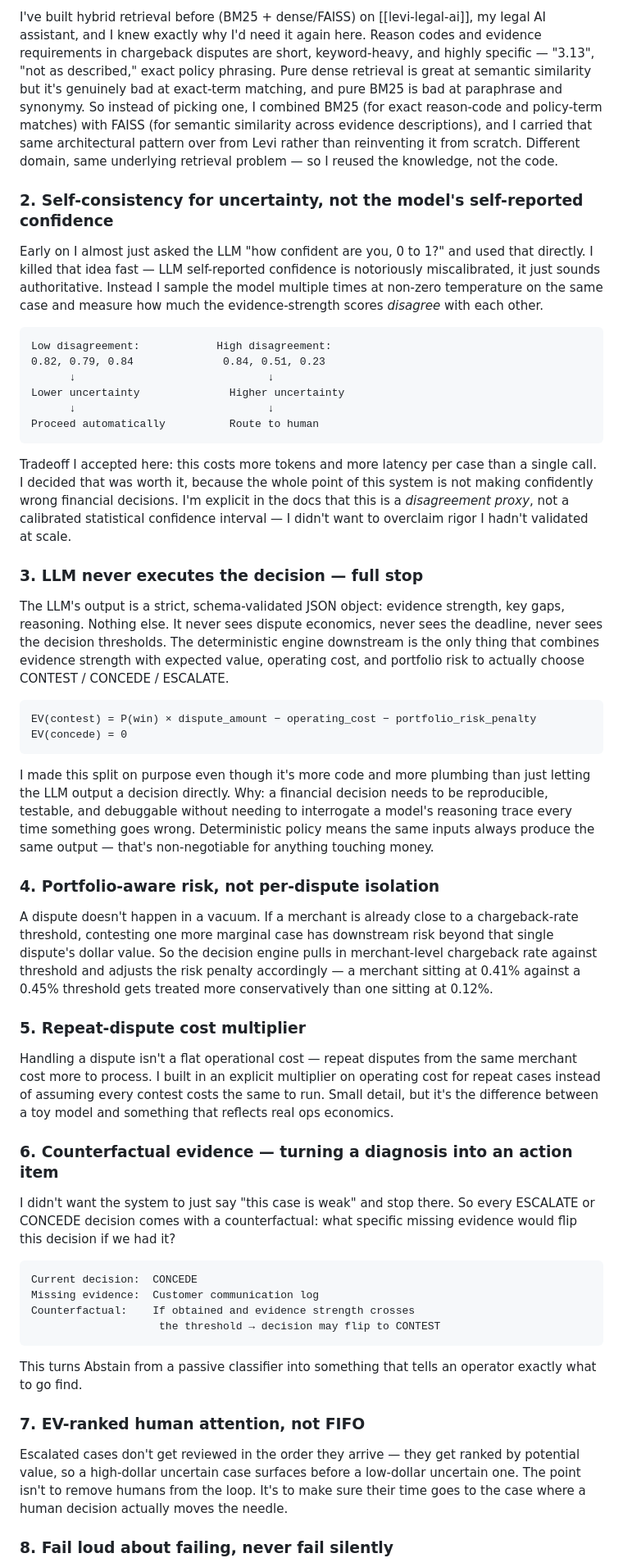
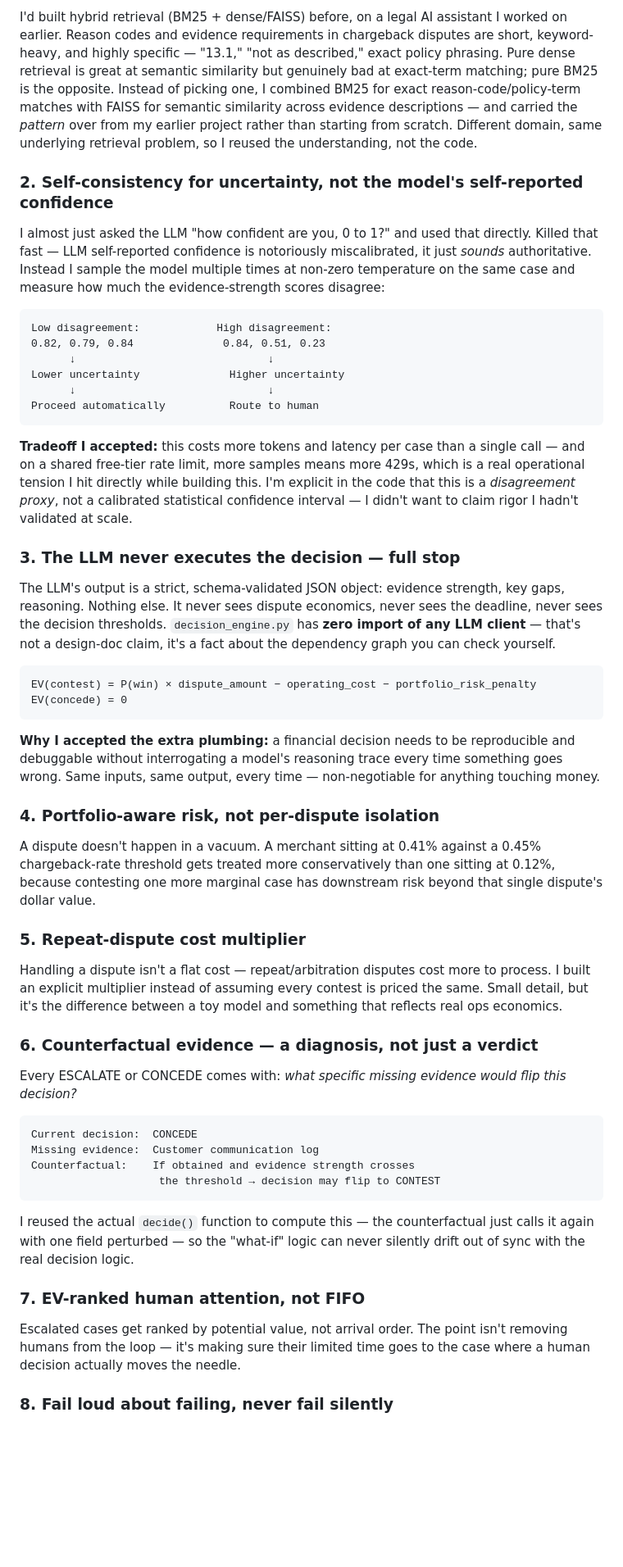
Before and after one commit to cherry51015/Abstain, a Markdown page: Readme.md, the part around one of its changes. Shown at 82% size. Rendered like a GitHub page; blank space fills up the shorter version.

````diff
--- a/Readme.md
+++ b/Readme.md
@@ -146,9 +150,9 @@ This is what turns Abstain from a classifier into a risk-intelligence platform.
 
-I've built hybrid retrieval before (BM25 + dense/FAISS) on [[levi-legal-ai]], my legal AI assistant, and I knew exactly why I'd need it again here. Reason codes and evidence requirements in chargeback disputes are short, keyword-heavy, and highly specific — "3.13", "not as described," exact policy phrasing. Pure dense retrieval is great at semantic similarity but it's genuinely bad at exact-term matching, and pure BM25 is bad at paraphrase and synonymy. So instead of picking one, I combined BM25 (for exact reason-code and policy-term matches) with FAISS (for semantic similarity across evidence descriptions), and I carried that same architectural pattern over from Levi rather than reinventing it from scratch. Different domain, same underlying retrieval problem — so I reused the knowledge, not the code.
+I'd built hybrid retrieval (BM25 + dense/FAISS) before, on a legal AI assistant I worked on earlier. Reason codes and evidence requirements in chargeback disputes are short, keyword-heavy, and highly specific — "13.1," "not as described," exact policy phrasing. Pure dense retrieval is great at semantic similarity but genuinely bad at exact-term matching; pure BM25 is the opposite. Instead of picking one, I combined BM25 for exact reason-code/policy-term matches with FAISS for semantic similarity across evidence descriptions — and carried the *pattern* over from my earlier project rather than starting from scratch. Different domain, same underlying retrieval problem, so I reused the understanding, not the code.
 
 ### 2. Self-consistency for uncertainty, not the model's self-reported confidence
 
-Early on I almost just asked the LLM "how confident are you, 0 to 1?" and used that directly. I killed that idea fast — LLM self-reported confidence is notoriously miscalibrated, it just sounds authoritative. Instead I sample the model multiple times at non-zero temperature on the same case and measure how much the evidence-strength scores *disagree* with each other.
+I almost just asked the LLM "how confident are you, 0 to 1?" and used that directly. Killed that fast — LLM self-reported confidence is notoriously miscalibrated, it just *sounds* authoritative. Instead I sample the model multiple times at non-zero temperature on the same case and measure how much the evidence-strength scores disagree:
 
 ```
 Low disagreement:            High disagreement:
@@ -159,30 +163,30 @@ Lower uncertainty              Higher uncertainty
 Proceed automatically          Route to human
 ```
 
-Tradeoff I accepted here: this costs more tokens and more latency per case than a single call. I decided that was worth it, because the whole point of this system is not making confidently wrong financial decisions. I'm explicit in the docs that this is a *disagreement proxy*, not a calibrated statistical confidence interval — I didn't want to overclaim rigor I hadn't validated at scale.
+**Tradeoff I accepted:** this costs more tokens and latency per case than a single call — and on a shared free-tier rate limit, more samples means more 429s, which is a real operational tension I hit directly while building this. I'm explicit in the code that this is a *disagreement proxy*, not a calibrated statistical confidence interval — I didn't want to claim rigor I hadn't validated at scale.
 
-### 3. LLM never executes the decision — full stop
+### 3. The LLM never executes the decision — full stop
 
-The LLM's output is a strict, schema-validated JSON object: evidence strength, key gaps, reasoning. Nothing else. It never sees dispute economics, never sees the deadline, never sees the decision thresholds. The deterministic engine downstream is the only thing that combines evidence strength with expected value, operating cost, and portfolio risk to actually choose CONTEST / CONCEDE / ESCALATE.
+The LLM's output is a strict, schema-validated JSON object: evidence strength, key gaps, reasoning. Nothing else. It never sees dispute economics, never sees the deadline, never sees the decision thresholds. `decision_engine.py` has **zero import of any LLM client** — that's not a design-doc claim, it's a fact about the dependency graph you can check yourself.
 
 ```
 EV(contest) = P(win) × dispute_amount − operating_cost − portfolio_risk_penalty
 EV(concede) = 0
 ```
 
-I made this split on purpose even though it's more code and more plumbing than just letting the LLM output a decision directly. Why: a financial decision needs to be reproducible, testable, and debuggable without needing to interrogate a model's reasoning trace every time something goes wrong. Deterministic policy means the same inputs always produce the same output — that's non-negotiable for anything touching money.
+**Why I accepted the extra plumbing:** a financial decision needs to be reproducible and debuggable without interrogating a model's reasoning trace every time something goes wrong. Same inputs, same output, every time — non-negotiable for anything touching money.
 
 ### 4. Portfolio-aware risk, not per-dispute isolation
 
-A dispute doesn't happen in a vacuum. If a merchant is already close to a chargeback-rate threshold, contesting one more marginal case has downstream risk beyond that single dispute's dollar value. So the decision engine pulls in merchant-level chargeback rate against threshold and adjusts the risk penalty accordingly — a merchant sitting at 0.41% against a 0.45% threshold gets treated more conservatively than one sitting at 0.12%.
+A dispute doesn't happen in a vacuum. A merchant sitting at 0.41% against a 0.45% chargeback-rate threshold gets treated more conservatively than one sitting at 0.12%, because contesting one more marginal case has downstream risk beyond that single dispute's dollar value.
 
 ### 5. Repeat-dispute cost multiplier
 
-Handling a dispute isn't a flat operational cost — repeat disputes from the same merchant cost more to process. I built in an explicit multiplier on operating cost for repeat cases instead of assuming every contest costs the same to run. Small detail, but it's the difference between a toy model and something that reflects real ops economics.
+Handling a dispute isn't a flat cost — repeat/arbitration disputes cost more to process. I built an explicit multiplier instead of assuming every contest is priced the same. Small detail, but it's the difference between a toy model and something that reflects real ops economics.
 
-### 6. Counterfactual evidence — turning a diagnosis into an action item
+### 6. Counterfactual evidence — a diagnosis, not just a verdict
 
-I didn't want the system to just say "this case is weak" and stop there. So every ESCALATE or CONCEDE decision comes with a counterfactual: what specific missing evidence would flip this decision if we had it?
+Every ESCALATE or CONCEDE comes with: *what specific missing evidence would flip this decision?*
 
 ```
 Current decision:  CONCEDE
@@ -191,11 +195,11 @@ Counterfactual:    If obtained and evidence strength crosses
                     the threshold → decision may flip to CONTEST
 ```
 
-This turns Abstain from a passive classifier into something that tells an operator exactly what to go find.
+I reused the actual `decide()` function to compute this — the counterfactual just calls it again with one field perturbed — so the "what-if" logic can never silently drift out of sync with the real decision logic.
 
 ### 7. EV-ranked human attention, not FIFO
 
-Escalated cases don't get reviewed in the order they arrive — they get ranked by potential value, so a high-dollar uncertain case surfaces before a low-dollar uncertain one. The point isn't to remove humans from the loop. It's to make sure their time goes to the case where a human decision actually moves the needle.
+Escalated cases get ranked by potential value, not arrival order. The point isn't removing humans from the loop — it's making sure their limited time goes to the case where a human decision actually moves the needle.
 
 ### 8. Fail loud about failing, never fail silently
 
````
Also changed, not shown: other parts of Readme.md (+65 -66 lines).
